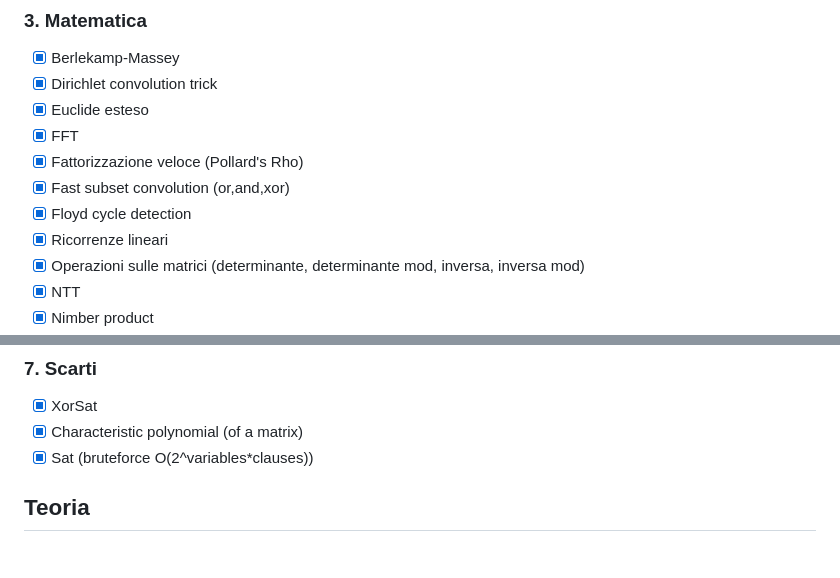
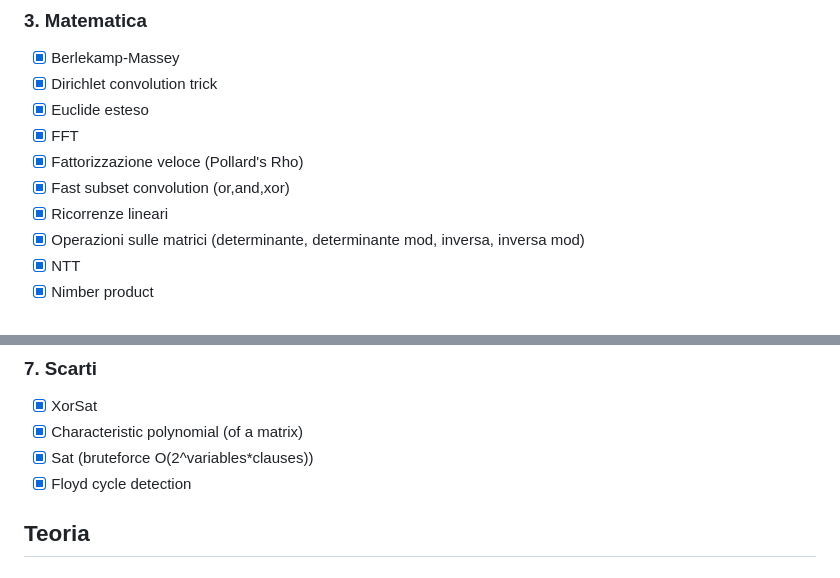
Before and after one commit to unimi-swerc/notebook, a Markdown page: README.md, 2 parts joined by grey strips. GitHub-like rendering.

```diff
--- a/README.md
+++ b/README.md
@@ -49,7 +49,6 @@
 - [x] FFT
 - [x] Fattorizzazione veloce (Pollard's Rho)
 - [x] Fast subset convolution (or,and,xor)
-- [x] Floyd cycle detection
 - [x] Ricorrenze lineari
 - [x] Operazioni sulle matrici (determinante, determinante mod, inversa, inversa mod)
 - [x] NTT
@@ -108,6 +107,7 @@
 - [x] XorSat
 - [x] Characteristic polynomial (of a matrix)
 - [x] Sat (bruteforce O(2^variables*clauses))
+- [x] Floyd cycle detection
 
 ## Teoria
 
```
